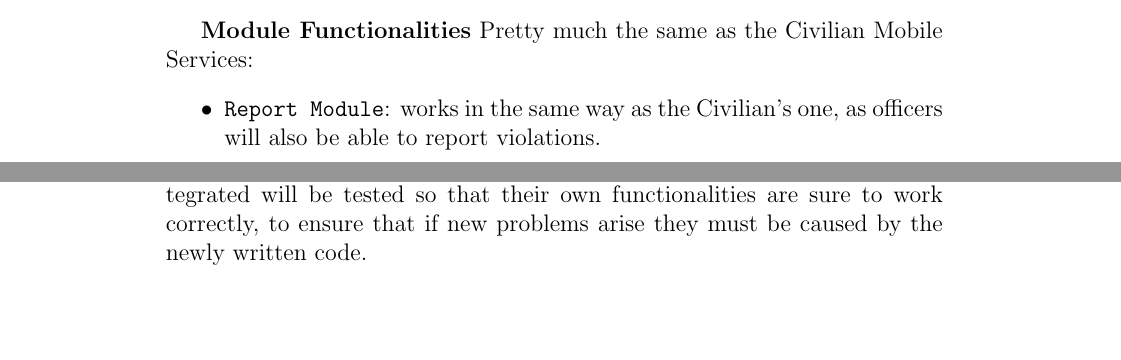
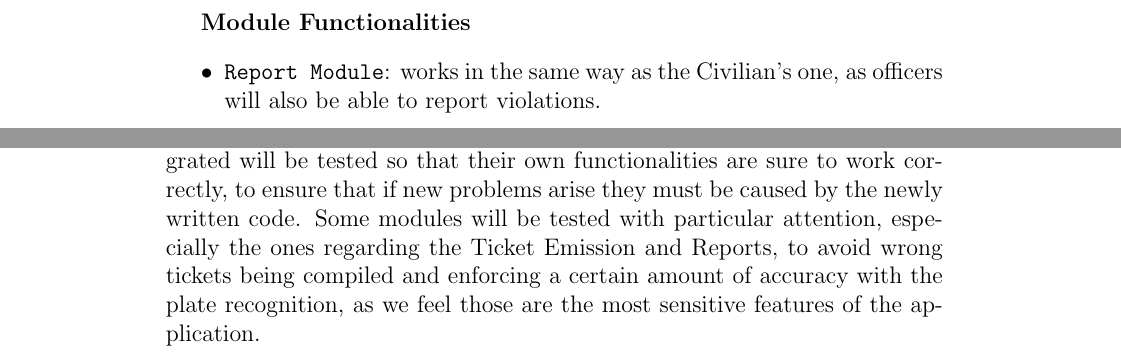
Before and after one commit to marcuz1996/Software-Engineering-Project, a LaTeX document (DD/DD.tex): two parts of pages 13 and 44 of 45 before the commit and two parts of pages 14 and 45 of 46 after it, joined at a grey line, cut at the place of the change, the shorter picture padded with empty space. Compiled offline with pdfLaTeX.

Commit message:
Minor changes

```diff
--- a/DD/DD.tex
+++ b/DD/DD.tex
@@ -166,5 +168,4 @@ which might eventually result in a ticket being compiled. The Officer Authentica
 \textbf{Module Functionalities}
-Pretty much the same as the Civilian Mobile Services:
 \begin{itemize}
 	\item \texttt{Report Module}: works in the same way as the Civilian's one, as officers will also be able to report violations.
 	\item \texttt{Update Module}: just as the Civilian's one, but enriched with more updates that should only be accessible to law enforcement agents, such as the most egregious offenders list, newly added reports to the map, etc.
@@ -710,7 +713,7 @@ We identified pairs of elements (components and external services) which need to
 \subsection{Testing plan}
 Testing will follow the order of implementation and integration described above.
-Each unit of work defined in the previous section will be thoroughly tested before implementing the successive one to avoid undetected problems while integration is being performed: all the modules which have to be integrated will be tested so that their own functionalities are sure to work correctly, to ensure that if new problems arise they must be caused by the newly written code.
-
+Each unit of work defined in the previous section will be thoroughly tested before implementing the successive one to avoid undetected problems while integration is being performed: all the modules which have to be integrated will be tested so that their own functionalities are sure to work correctly, to ensure that if new problems arise they must be caused by the newly written code. Some modules will be tested with particular attention, especially the ones regarding the Ticket Emission and Reports, to avoid wrong tickets being compiled and enforcing a certain amount of accuracy with the plate recognition, as we feel those are the most sensitive features of the application.
+\newpage
 \section{EFFORT SPENT}
 \begin{itemize}
 \item {Davide Cocco}
```
Also changed, not shown: DD/DD.pdf, DD/DD.tex (4 more changed lines), 2 other files.
